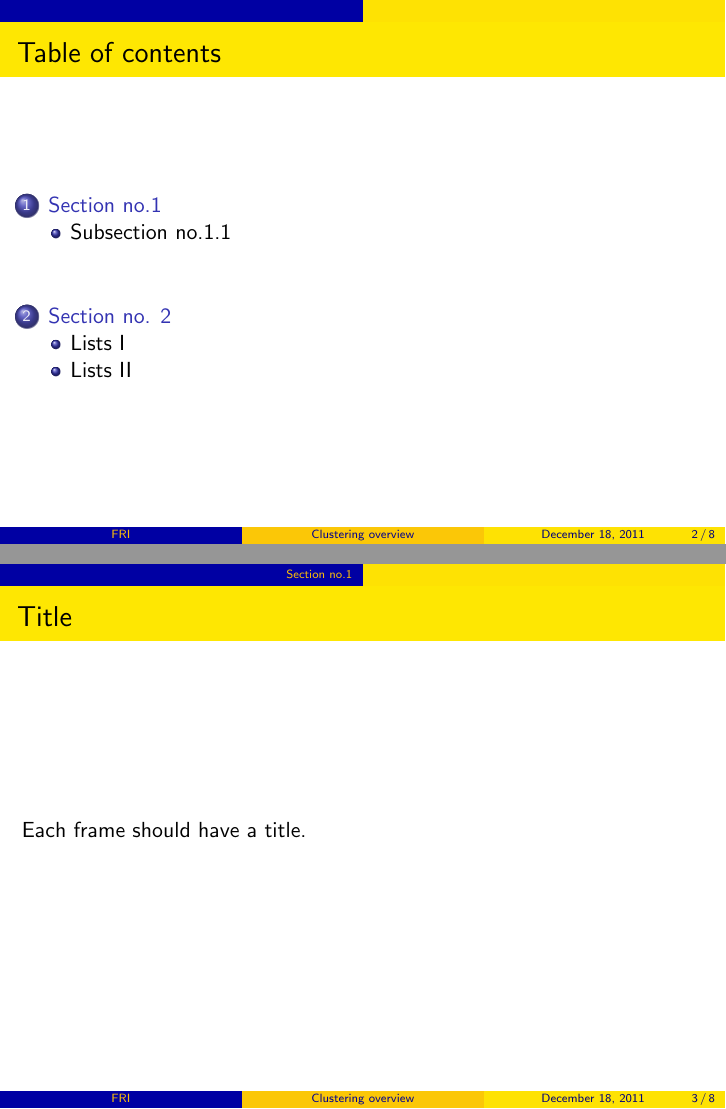
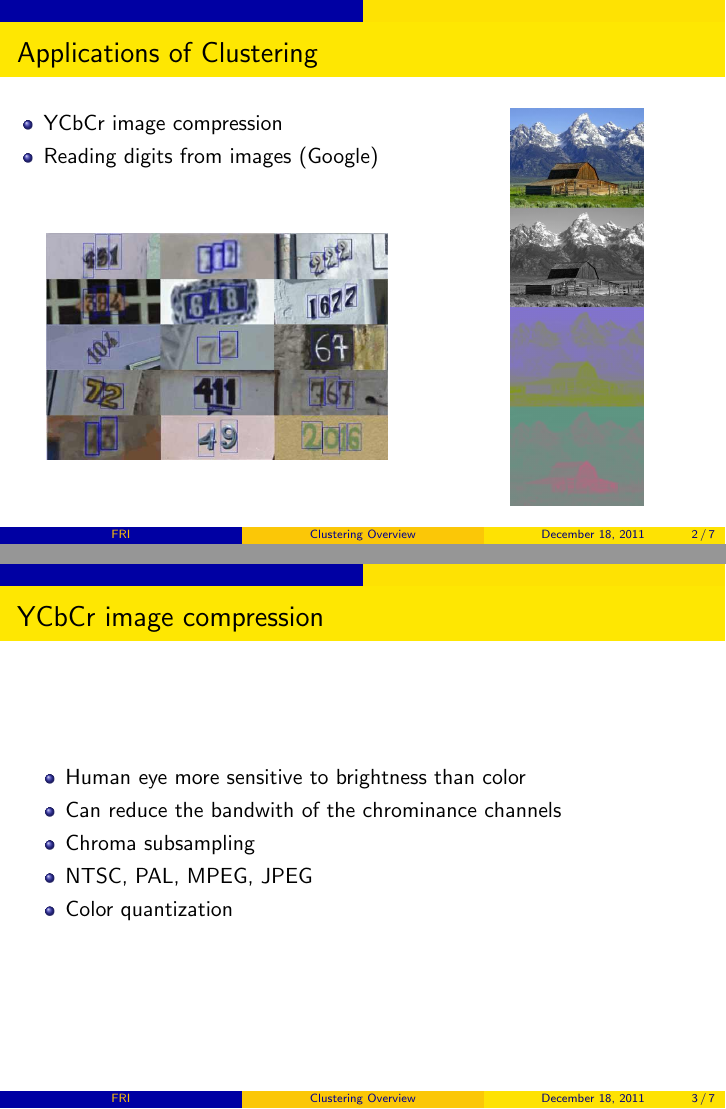
Before and after one commit to primus11/PPRM, LaTeX slides (presentation/presentation.tex): pages 2 and 3 of 14 before the commit and pages 2 and 3 of 7 after it, joined at a grey line. Compiled offline with pdfLaTeX.

Commit message:
Added image compression example to the presentation (needs some additional work)

```diff
--- a/presentation/presentation.tex
+++ b/presentation/presentation.tex
@@ -16,12 +16,16 @@
 \end{frame}
 
 \begin{frame}
-\frametitle{Table of contents}
-\tableofcontents
-\end{frame}
+\frametitle{Applications of Clustering}
+    \begin{columns}[t]
+        \begin{column}[T]{9cm}
+        \begin{itemize}
+        \item YCbCr image compression
+        \item Reading digits from images (Google)
+        \end{itemize}
 
+        \vspace{10mm}
+        \hspace{7mm}
+        \includegraphics[height=4cm]{googlehousenumbers.jpg}
 
-\section{Section no.1}
-\begin{frame}\frametitle{Title}
-Each frame should have a title.
-\end{frame}
+        \end{column}
@@ -32 +32,5 @@ Without title somethink is missing.
 
+        \begin{column}[T]{10cm}
+        \includegraphics[height=7cm]{YCbCr-separation-small.jpg}
+        \end{column}
+    \end{columns}
@@ -62,3 +37,15 @@ Without title somethink is missing.
 \end{frame}
 
 \begin{frame}
+\frametitle{YCbCr image compression}
+    \begin{itemize}
+    \item Human eye more sensitive to brightness than color
+    \item Can reduce the bandwith of the chrominance channels
+    \item Chroma subsampling
+    \item NTSC, PAL, MPEG, JPEG
+    \item Color quantization
+    \end{itemize}
+\end{frame}
+
+\begin{frame}
+\frametitle{YCbCr image compression}
@@ -71,0 +58 @@ Without title somethink is missing.
+\frametitle{YCbCr image compression}
@@ -71,0 +65 @@ Without title somethink is missing.
+\frametitle{YCbCr image compression}
@@ -71,0 +72 @@ Without title somethink is missing.
+\frametitle{YCbCr image compression}
```
Also changed, not shown: presentation/YCbCr-bw.jpg (added), presentation/YCbCr-cb.jpg (added), presentation/YCbCr-cr.jpg (added), presentation/YCbCr-normal.jpg (added), presentation/YCbCr-separation-small.jpg (added), presentation/YCbCr-separation.jpg (added), presentation/googlehousenumbers.jpg (added), presentation/presentation.tex (63 more changed lines).
